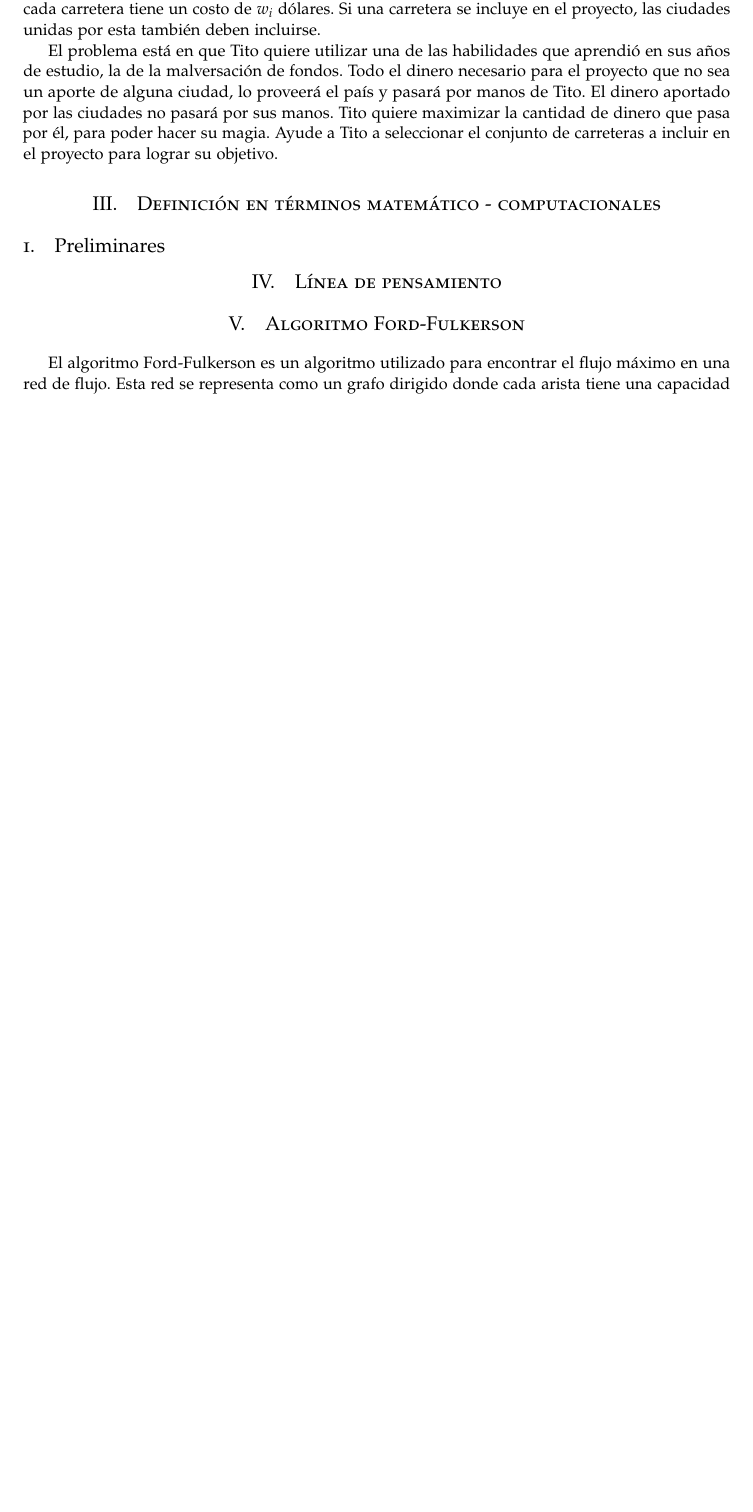
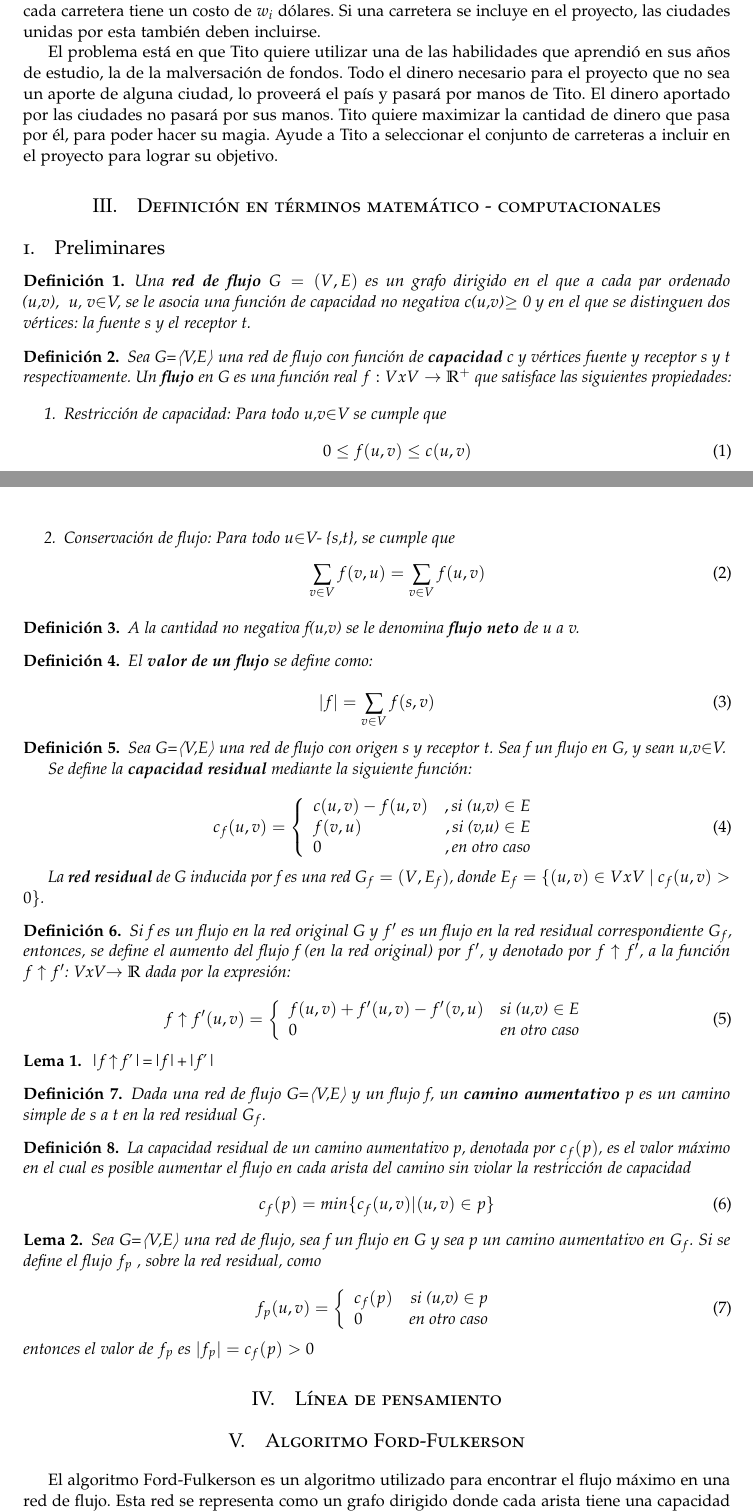
Before and after one commit to computer-science-crows/algorithms-design-and-analysis, a LaTeX document (corruption-strategy/docs/corruption-strategy.tex): part of page 1 of 2 before the commit and two parts of pages 1 and 2 of 3 after it, the two joined at a grey line, cut so that both start at the same text, the shorter picture padded with empty space. Compiled offline with pdfLaTeX.

Commit message:
update doc

```diff
--- a/corruption-strategy/docs/corruption-strategy.tex
+++ b/corruption-strategy/docs/corruption-strategy.tex
@@ -177,6 +177,104 @@
 
 	\subsection{Preliminares}
 
+	\begin{mydef}
+		Una \textbf{red de flujo} $G=(V,E)$ es un grafo dirigido en el que a cada par ordenado (u,v),  u, v$\in$V, se le asocia una función de capacidad no negativa c(u,v)$\geq$ 0 y en el que se distinguen dos vértices: la fuente s y el receptor t.
+	\end{mydef}
+
+	\begin{mydef}
+		Sea G=〈V,E〉 una red de flujo con función de \textbf{capacidad} c y vértices fuente y receptor s y t respectivamente. Un \textbf{flujo} en G es una función real $f:V x V\rightarrow \mathbb{R}^+$ que satisface las siguientes propiedades:
+
+		\begin{enumerate}
+			\item Restricci\'on de capacidad: Para todo u,v$\in$V se cumple que
+			\begin{equation}
+				0 \leq f(u,v) \leq c(u,v)
+			\end{equation}
+
+			\item Conservaci\'on de flujo: Para todo u$\in$V- \{s,t\}, se cumple que
+			\begin{equation}
+				\sum_{v \in V} f(v,u) = \sum_{v \in V} f(u,v)
+			\end{equation}
+
+		\end{enumerate}
+
+	\end{mydef}
+
+	\begin{mydef}
+		A la cantidad  no negativa f(u,v) se le denomina \textbf{flujo neto} de u a v.
+	\end{mydef}
+
+	\begin{mydef}
+		El \textbf{valor de un flujo} se define como:
+
+		\begin{equation}
+			|f|=\sum_{v \in V} f(s,v)
+		\end{equation}
+	\end{mydef}
+
+	\begin{mydef}
+		Sea G=〈V,E〉 una red de flujo con origen s y receptor t. Sea f un flujo en G, y sean u,v$\in$V.
+
+		Se define la \textbf{capacidad residual} mediante la siguiente función:
+
+		\begin{equation}
+			c_f(u,v) = 	\left\{
+			\begin{array}{lr}
+				c(u,v) -f(u,v) & , \text{si (u,v) $\in$ E}\\
+				f(v,u) &, \text{si (v,u) $\in$ E}\\
+				0 &,\text{en otro caso}\\
+			\end{array}
+		\right.
+		\end{equation}
+
+	La \textbf{red residual} de G inducida por f es una red $G_f=(V,E_f)$, donde
+	$E_f= \{ (u,v) \in VxV | c_f(u,v)>0 \}$.
+	\end{mydef}
+
+	\begin{mydef}
+
+		Si f es un flujo en la red original G y $f'$ es un flujo en la red residual correspondiente $G_f$, entonces, se define el aumento del flujo f (en la  red  original) por $f'$, y denotado por $f\uparrow f'$, a la función  $f\uparrow f'$: VxV$\rightarrow$ $\mathbb{R}$ dada por la expresión:
+
+		\begin{equation}
+			f\uparrow f'(u,v) = \left\{ \begin{array}{lr}
+				f(u,v) + f'(u,v) - f'(v,u) & \text{si (u,v) $\in$ E}\\
+				0 & \text{en otro caso}\\
+			\end{array}
+		\right.
+		\end{equation}
+
+	\end{mydef}
+
+	\begin{lem}
+		|f $\uparrow$ f'|=|f|+|f'|
+	\end{lem}
+
+	\begin{mydef}
+		Dada una red de flujo G=〈V,E〉 y un flujo f, un \textbf{camino aumentativo} p es un camino simple de s a t en la red residual $G_f$.
+	\end{mydef}
+
+	\begin{mydef}
+		La capacidad residual de un camino aumentativo p, denotada por $c_f(p)$, es el valor máximo en el cual es posible aumentar el flujo en cada arista del camino sin violar la restricción de capacidad
+		\begin{equation}
+			c_f(p) = min\{c_f(u,v) | (u,v) \in p \}
+		\end{equation}
+	\end{mydef}
+
+	\begin{lem}
+		Sea G=〈V,E〉 una red de flujo, sea f un flujo en G y sea p un camino aumentativo en $G_f$. Si se define el flujo $f_p$ , sobre la red residual, como
+
+		\begin{equation}
+			f_p(u,v) = \left\{
+			\begin{array}{lr}
+				c_f(p) & \text{si (u,v) $\in$ p}\\
+				0 & \text{en otro caso}
+			\end{array}
+			\right.
+		\end{equation}
+		entonces el valor de $f_p$ es $|f_p|=c_f(p)>0$
+
+
+	\end{lem}
+
 	\section{L\'inea de pensamiento}
 
 	\section{Algoritmo Ford-Fulkerson}
```
Also changed, not shown: corruption-strategy/docs/corruption-strategy.pdf, 3 other files.
